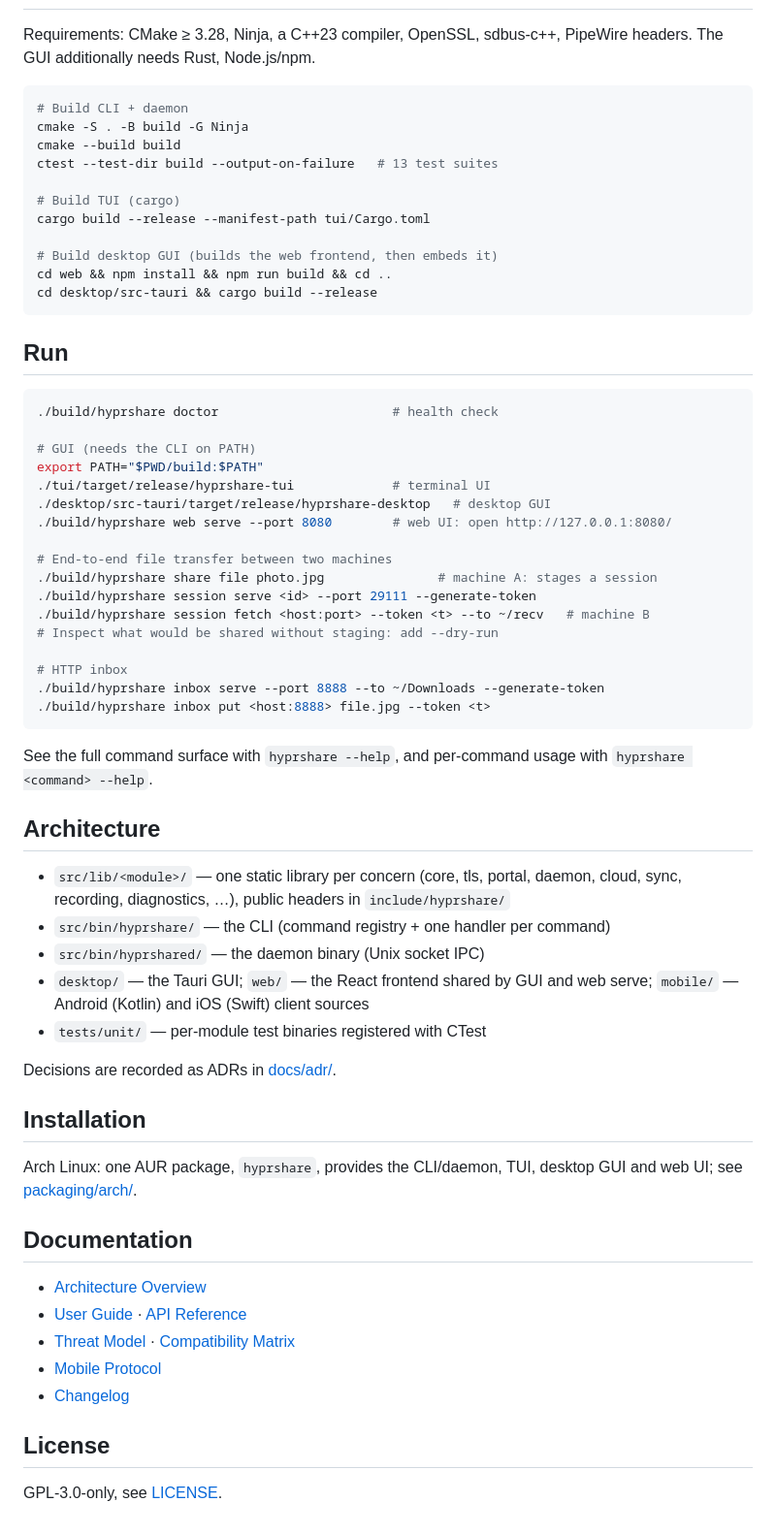
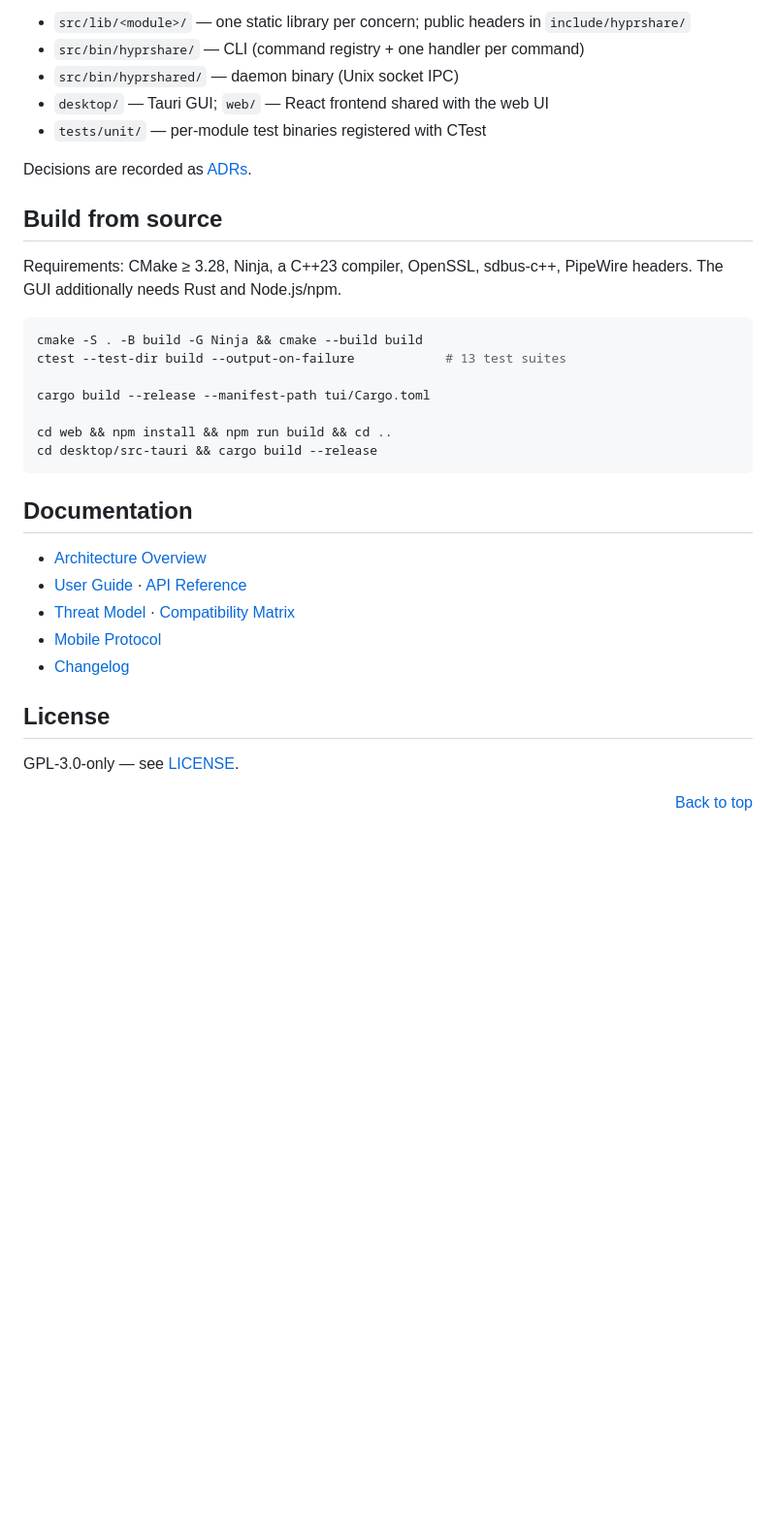
Before and after one commit to polarours/hyprshare, a Markdown page: README.md, the part around one of its changes. Shown at 97% size. Drawn GitHub-style; blank space fills up the shorter version.

````diff
--- a/README.md
+++ b/README.md
@@ -44,63 +120,26 @@ An implementation status table lives in
+- `src/lib/<module>/` — one static library per concern; public headers in
+  `include/hyprshare/`
+- `src/bin/hyprshare/` — CLI (command registry + one handler per command)
+- `src/bin/hyprshared/` — daemon binary (Unix socket IPC)
+- `desktop/` — Tauri GUI; `web/` — React frontend shared with the web UI
+- `tests/unit/` — per-module test binaries registered with CTest
+
+Decisions are recorded as [ADRs](docs/adr/README.md).
+
+## Build from source
 
 Requirements: CMake ≥ 3.28, Ninja, a C++23 compiler, OpenSSL, sdbus-c++,
-PipeWire headers. The GUI additionally needs Rust, Node.js/npm.
+PipeWire headers. The GUI additionally needs Rust and Node.js/npm.
 
 ```bash
-# Build CLI + daemon
-cmake -S . -B build -G Ninja
-cmake --build build
-ctest --test-dir build --output-on-failure   # 13 test suites
+cmake -S . -B build -G Ninja && cmake --build build
+ctest --test-dir build --output-on-failure            # 13 test suites
 
-# Build TUI (cargo)
 cargo build --release --manifest-path tui/Cargo.toml
 
-# Build desktop GUI (builds the web frontend, then embeds it)
 cd web && npm install && npm run build && cd ..
 cd desktop/src-tauri && cargo build --release
 ```
-
-## Run
-
-```bash
-./build/hyprshare doctor                       # health check
-
-# GUI (needs the CLI on PATH)
-export PATH="$PWD/build:$PATH"
-./tui/target/release/hyprshare-tui             # terminal UI
-./desktop/src-tauri/target/release/hyprshare-desktop   # desktop GUI
-./build/hyprshare web serve --port 8080        # web UI: open http://127.0.0.1:8080/
-
-# End-to-end file transfer between two machines
-./build/hyprshare share file photo.jpg               # machine A: stages a session
-./build/hyprshare session serve <id> --port 29111 --generate-token
-./build/hyprshare session fetch <host:port> --token <t> --to ~/recv   # machine B
-# Inspect what would be shared without staging: add --dry-run
-
-# HTTP inbox
-./build/hyprshare inbox serve --port 8888 --to ~/Downloads --generate-token
-./build/hyprshare inbox put <host:8888> file.jpg --token <t>
-```
-
-See the full command surface with `hyprshare --help`, and per-command usage
-with `hyprshare <command> --help`.
-
-## Architecture
-
-- `src/lib/<module>/` — one static library per concern (core, tls, portal,
-  daemon, cloud, sync, recording, diagnostics, …), public headers in
-  `include/hyprshare/`
-- `src/bin/hyprshare/` — the CLI (command registry + one handler per command)
-- `src/bin/hyprshared/` — the daemon binary (Unix socket IPC)
-- `desktop/` — the Tauri GUI; `web/` — the React frontend shared by GUI and
-  web serve; `mobile/` — Android (Kotlin) and iOS (Swift) client sources
-- `tests/unit/` — per-module test binaries registered with CTest
-
-Decisions are recorded as ADRs in [docs/adr/](docs/adr/README.md).
-
-## Installation
-
-Arch Linux: one AUR package, `hyprshare`, provides the CLI/daemon, TUI,
-desktop GUI and web UI; see [packaging/arch/](packaging/arch/README.md).
 
 ## Documentation
 
@@ -113,4 +152,10 @@ desktop GUI and web UI; see [packaging/arch/](packaging/arch/README.md).
 
 ## License
 
-GPL-3.0-only, see [LICENSE](LICENSE).
+GPL-3.0-only — see [LICENSE](LICENSE).
+
+<div align="right">
+
+[Back to top](#readme-top)
+
+</div>
````
Also changed, not shown: other parts of README.md (+109 -33 lines), CHANGELOG.md (+4 -0 lines), docs/assets/gui-dashboard.png (added).
